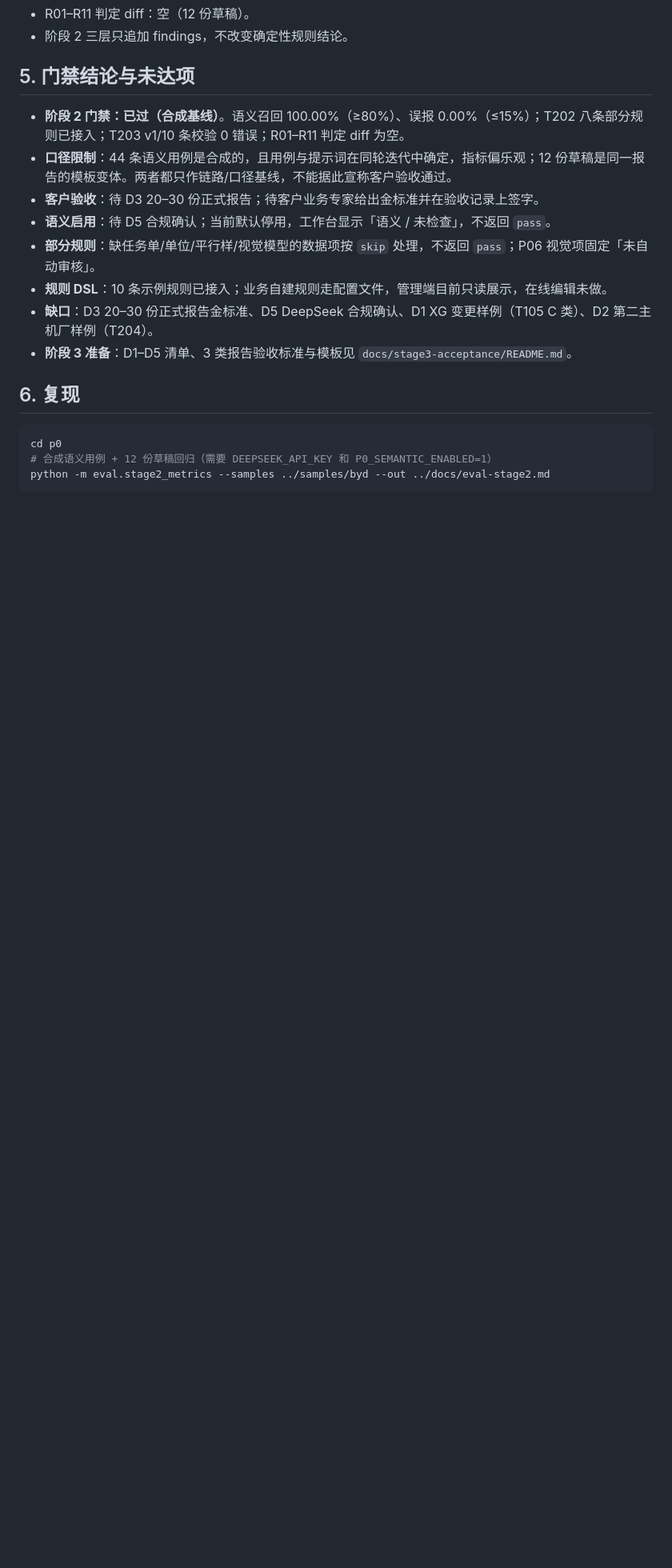
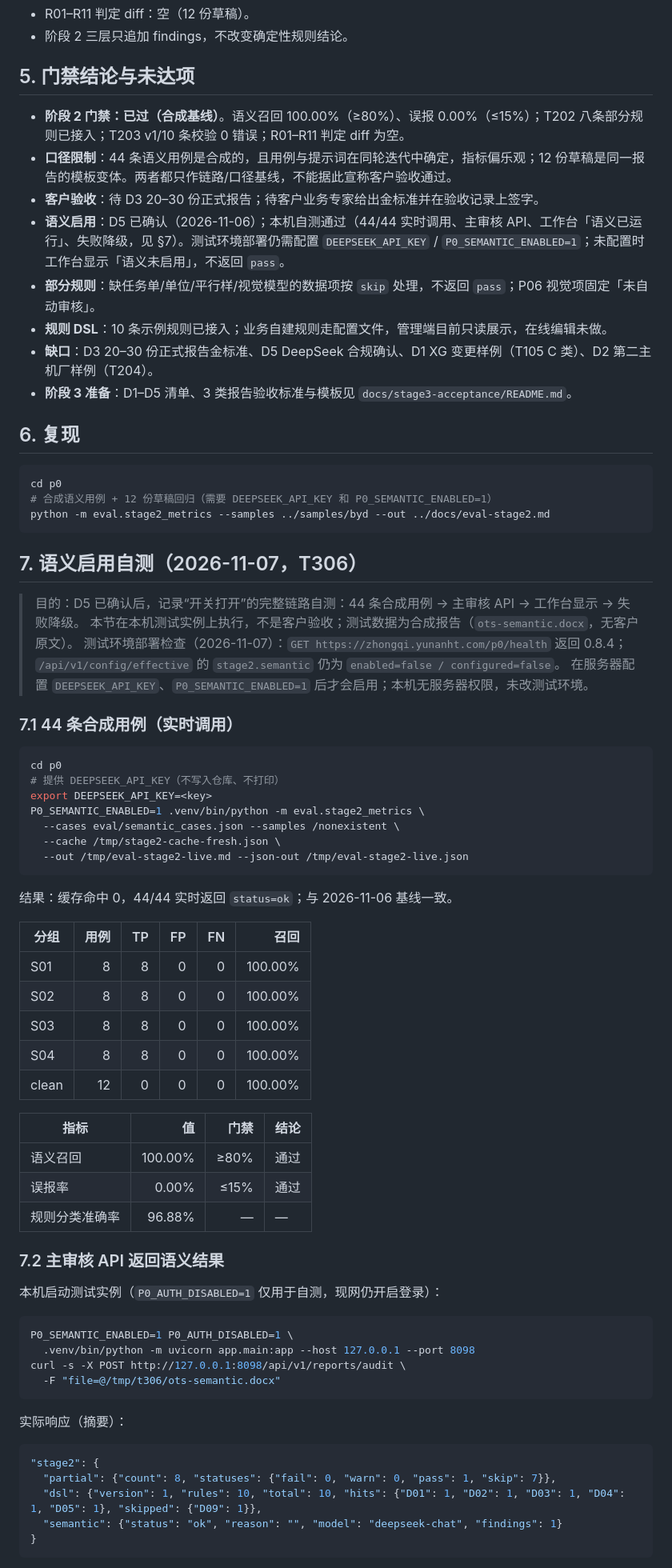
Before and after one commit to liutongzhu123/deepseekagent, a Markdown page: docs/eval-stage2.md, the part around one of its changes. Shown at 80% size. Drawn GitHub-style; blank space fills up the shorter version.

Commit message:
docs(eval): T306 语义启用自测（44 用例/API/工作台/降级） (#107)
D5 已确认后补阶段 2 语义启用自测：44 条合成用例实时调用（缓存命中 0，召回 100%、误报 0%）；本机实例主审核 API 返回 semantic.status=ok 与 S01 finding；工作台显示「语义已运行」；未启用/传输失败/非法 JSON 三种降级均不返回 pass。附两张工作台截图与测试环境待配置项。

Co-authored-by: liutongzhu-agent <350977534+liutongzhu-agent@users.noreply.github.com>

````diff
--- a/docs/eval-stage2.md
+++ b/docs/eval-stage2.md
@@ -71,7 +71,7 @@
 - **阶段 2 门禁：已过（合成基线）**。语义召回 100.00%（≥80%）、误报 0.00%（≤15%）；T202 八条部分规则已接入；T203 v1/10 条校验 0 错误；R01–R11 判定 diff 为空。
 - **口径限制**：44 条语义用例是合成的，且用例与提示词在同轮迭代中确定，指标偏乐观；12 份草稿是同一报告的模板变体。两者都只作链路/口径基线，不能据此宣称客户验收通过。
 - **客户验收**：待 D3 20–30 份正式报告；待客户业务专家给出金标准并在验收记录上签字。
-- **语义启用**：待 D5 合规确认；当前默认停用，工作台显示「语义 / 未检查」，不返回 `pass`。
+- **语义启用**：D5 已确认（2026-11-06）；本机自测通过（44/44 实时调用、主审核 API、工作台「语义已运行」、失败降级，见 §7）。测试环境部署仍需配置 `DEEPSEEK_API_KEY` / `P0_SEMANTIC_ENABLED=1`；未配置时工作台显示「语义未启用」，不返回 `pass`。
 - **部分规则**：缺任务单/单位/平行样/视觉模型的数据项按 `skip` 处理，不返回 `pass`；P06 视觉项固定「未自动审核」。
 - **规则 DSL**：10 条示例规则已接入；业务自建规则走配置文件，管理端目前只读展示，在线编辑未做。
 - **缺口**：D3 20–30 份正式报告金标准、D5 DeepSeek 合规确认、D1 XG 变更样例（T105 C 类）、D2 第二主机厂样例（T204）。
@@ -84,3 +84,63 @@ cd p0
 # 合成语义用例 + 12 份草稿回归（需要 DEEPSEEK_API_KEY 和 P0_SEMANTIC_ENABLED=1）
 python -m eval.stage2_metrics --samples ../samples/byd --out ../docs/eval-stage2.md
 ```
+
+
+
+## 7. 语义启用自测（2026-11-07，T306）
+
+> 目的：D5 已确认后，记录“开关打开”的完整链路自测：44 条合成用例 → 主审核 API → 工作台显示 → 失败降级。
+> 本节在本机测试实例上执行，不是客户验收；测试数据为合成报告（`ots-semantic.docx`，无客户原文）。
+> 测试环境部署检查（2026-11-07）：`GET https://zhongqi.yunanht.com/p0/health` 返回 0.8.4；
+> `/api/v1/config/effective` 的 `stage2.semantic` 仍为 `enabled=false / configured=false`。
+> 在服务器配置 `DEEPSEEK_API_KEY`、`P0_SEMANTIC_ENABLED=1` 后才会启用；本机无服务器权限，未改测试环境。
+
+### 7.1 44 条合成用例（实时调用）
+
+```bash
+cd p0
+# 提供 DEEPSEEK_API_KEY（不写入仓库、不打印）
+export DEEPSEEK_API_KEY=<key>
+P0_SEMANTIC_ENABLED=1 .venv/bin/python -m eval.stage2_metrics \
+  --cases eval/semantic_cases.json --samples /nonexistent \
+  --cache /tmp/stage2-cache-fresh.json \
+  --out /tmp/eval-stage2-live.md --json-out /tmp/eval-stage2-live.json
+```
+
+结果：缓存命中 0，44/44 实时返回 `status=ok`；与 2026-11-06 基线一致。
+
+| 分组 | 用例 | TP | FP | FN | 召回 |
+|---|---:|---:|---:|---:|---:|
+| S01 | 8 | 8 | 0 | 0 | 100.00% |
+| S02 | 8 | 8 | 0 | 0 | 100.00% |
+| S03 | 8 | 8 | 0 | 0 | 100.00% |
+| S04 | 8 | 8 | 0 | 0 | 100.00% |
+| clean | 12 | 0 | 0 | 0 | 100.00% |
+
+| 指标 | 值 | 门禁 | 结论 |
+|---|---:|---:|---|
+| 语义召回 | 100.00% | ≥80% | 通过 |
+| 误报率 | 0.00% | ≤15% | 通过 |
+| 规则分类准确率 | 96.88% | — | — |
+
+### 7.2 主审核 API 返回语义结果
+
+本机启动测试实例（`P0_AUTH_DISABLED=1` 仅用于自测，现网仍开启登录）：
+
+```bash
+P0_SEMANTIC_ENABLED=1 P0_AUTH_DISABLED=1 \
+  .venv/bin/python -m uvicorn app.main:app --host 127.0.0.1 --port 8098
+curl -s -X POST http://127.0.0.1:8098/api/v1/reports/audit \
+  -F "file=@/tmp/t306/ots-semantic.docx"
+```
+
+实际响应（摘要）：
+
+```json
+"stage2": {
+  "partial": {"count": 8, "statuses": {"fail": 0, "warn": 0, "pass": 1, "skip": 7}},
+  "dsl": {"version": 1, "rules": 10, "total": 10, "hits": {"D01": 1, "D02": 1, "D03": 1, "D04": 1, "D05": 1}, "skipped": {"D09": 1}},
+  "semantic": {"status": "ok", "reason": "", "model": "deepseek-chat", "findings": 1}
+}
+```
+
````
Also changed, not shown: other parts of docs/eval-stage2.md (+31 -2 lines), docs/eval-stage2-semantic-error.png (added), docs/eval-stage2-semantic-workbench.png (added).
